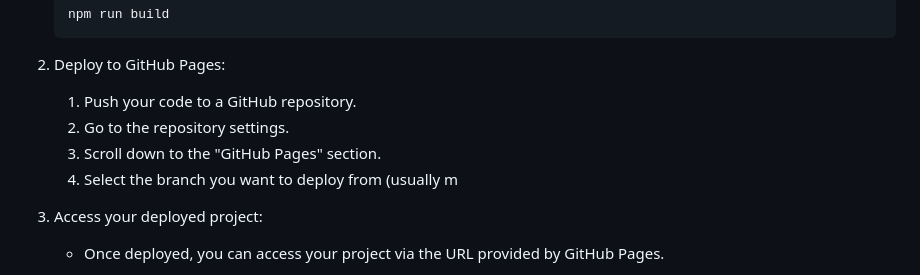
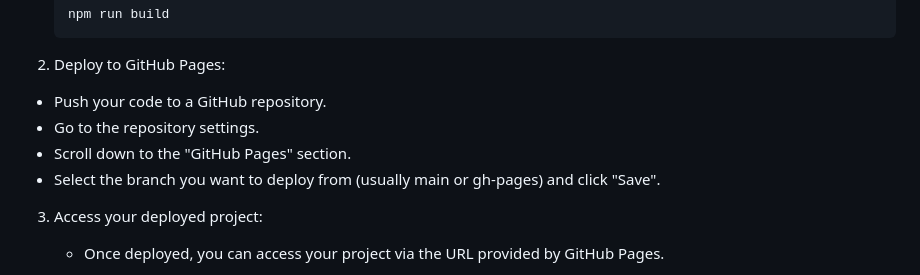
Before and after one commit to m00h0/picture-in-picture, a Markdown page: README.md, the part around the change. Drawn GitHub-style.

```diff
--- a/README.md
+++ b/README.md
@@ -118,10 +118,10 @@ To deploy this project yourself, follow these steps:
 
 2. Deploy to GitHub Pages:
 
-     1. Push your code to a GitHub repository.
-     2. Go to the repository settings.
-     3. Scroll down to the "GitHub Pages" section.
-     4. Select the branch you want to deploy from (usually m
+  - Push your code to a GitHub repository.
+  - Go to the repository settings.
+  - Scroll down to the "GitHub Pages" section.
+  - Select the branch you want to deploy from (usually main or gh-pages) and click "Save".
 
 3. Access your deployed project:
 
```
